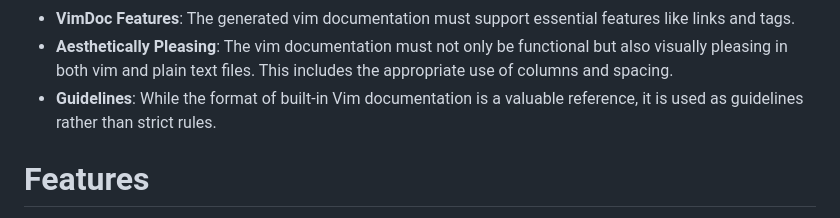
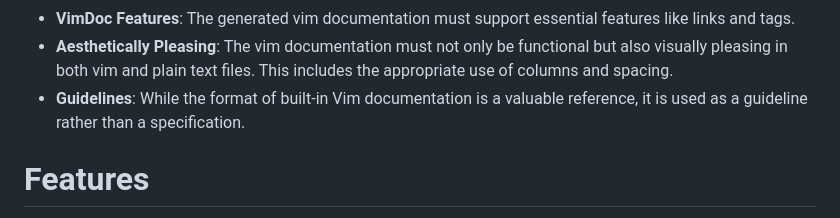
Before and after one commit to kdheepak/panvimdoc, a Markdown page: README.md, the part around the change. GitHub-like rendering.

Commit message:
docs: Update README.md

```diff
--- a/README.md
+++ b/README.md
@@ -294,7 +294,7 @@ Here are the specific goals that guide this project:
   pleasing in both vim and plain text files. This includes the appropriate use of columns and
   spacing.
 - **Guidelines**: While the format of built-in Vim documentation is a valuable reference, it is used
-  as guidelines rather than strict rules.
+  as a guideline rather than a specification.
 
 # Features
 
```
